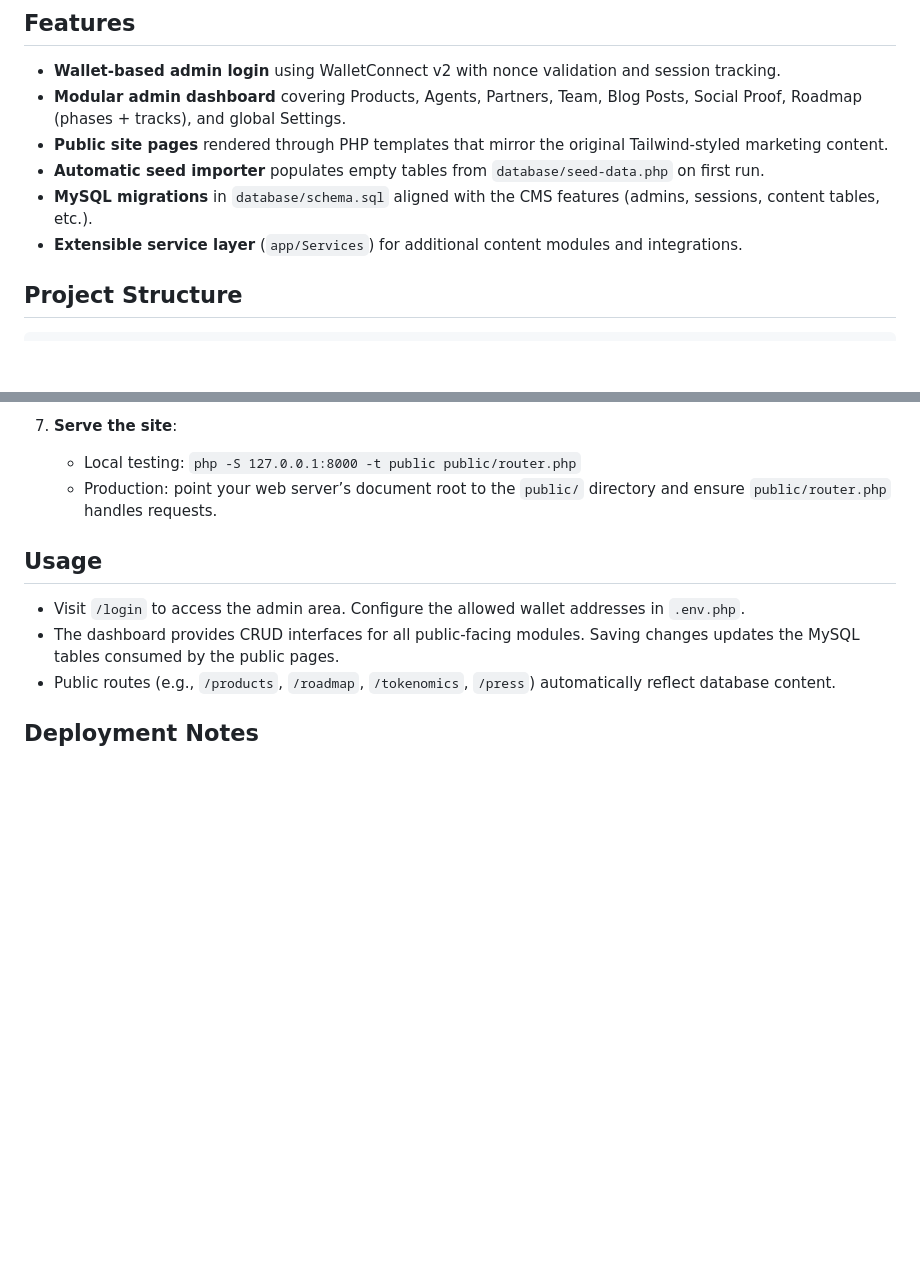
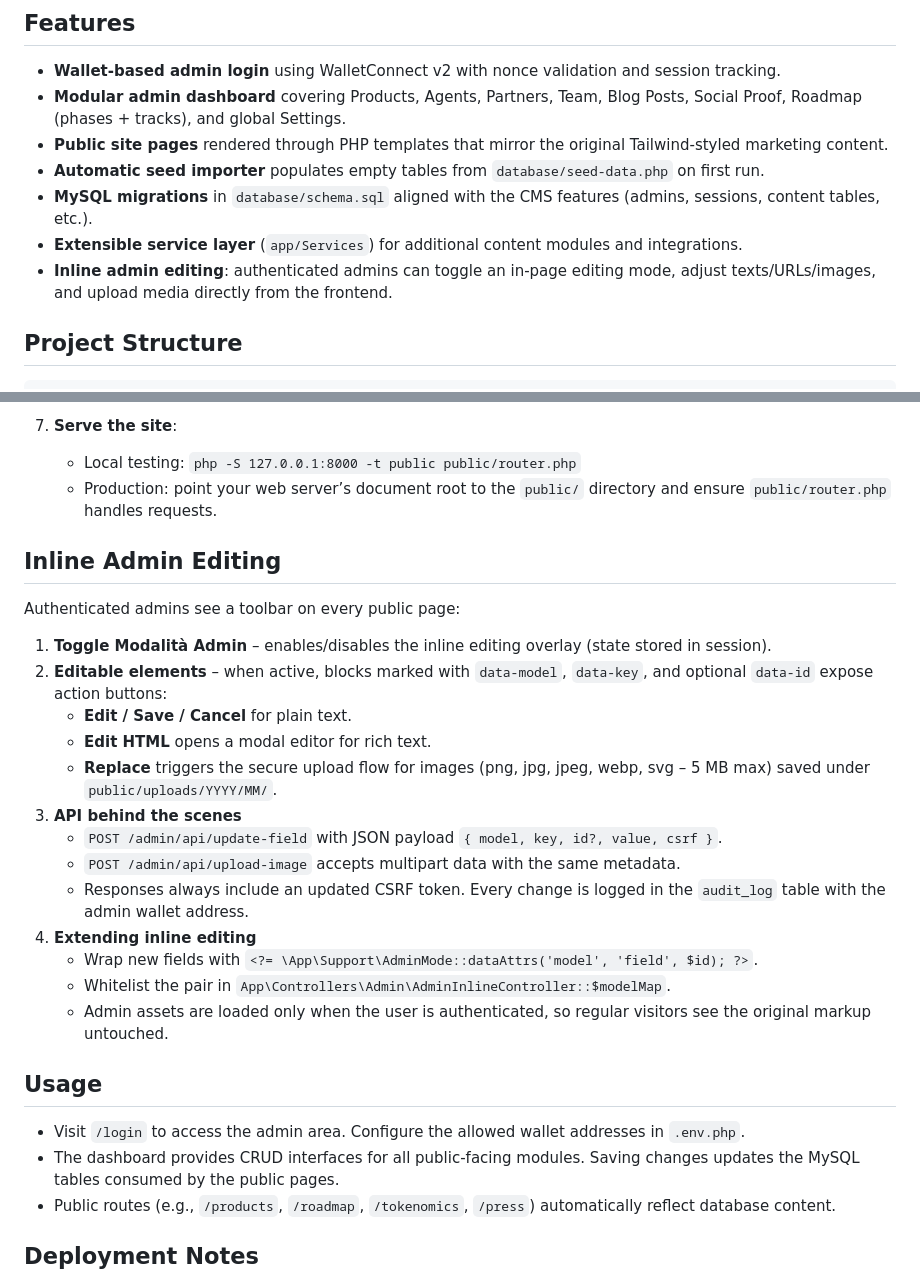
Before and after one commit to 0xfunboy/AIRewebCMS, a Markdown page: README.md, 2 parts joined by grey strips. GitHub-like rendering; blank space fills up the shorter version.

Commit message:
Update README with admin inline editing docs

````diff
--- a/README.md
+++ b/README.md
@@ -9,6 +9,7 @@ A lightweight PHP + MySQL CMS powering the AIRewardrop agent website. The system
 - **Automatic seed importer** populates empty tables from `database/seed-data.php` on first run.
 - **MySQL migrations** in `database/schema.sql` aligned with the CMS features (admins, sessions, content tables, etc.).
 - **Extensible service layer** (`app/Services`) for additional content modules and integrations.
+- **Inline admin editing**: authenticated admins can toggle an in-page editing mode, adjust texts/URLs/images, and upload media directly from the frontend.
 
 ## Project Structure
 ```
@@ -65,6 +66,23 @@ AIRewebCMS/
    - Local testing: `php -S 127.0.0.1:8000 -t public public/router.php`
    - Production: point your web server’s document root to the `public/` directory and ensure `public/router.php` handles requests.
 
+## Inline Admin Editing
+Authenticated admins see a toolbar on every public page:
+
+1. **Toggle Modalità Admin** – enables/disables the inline editing overlay (state stored in session).
+2. **Editable elements** – when active, blocks marked with `data-model`, `data-key`, and optional `data-id` expose action buttons:
+   - **Edit / Save / Cancel** for plain text.
+   - **Edit HTML** opens a modal editor for rich text.
+   - **Replace** triggers the secure upload flow for images (png, jpg, jpeg, webp, svg – 5 MB max) saved under `public/uploads/YYYY/MM/`.
+3. **API behind the scenes**
+   - `POST /admin/api/update-field` with JSON payload `{ model, key, id?, value, csrf }`.
+   - `POST /admin/api/upload-image` accepts multipart data with the same metadata.
+   - Responses always include an updated CSRF token. Every change is logged in the `audit_log` table with the admin wallet address.
+4. **Extending inline editing**
+   - Wrap new fields with `<?= \App\Support\AdminMode::dataAttrs('model', 'field', $id); ?>`.
+   - Whitelist the pair in `App\Controllers\Admin\AdminInlineController::$modelMap`.
+   - Admin assets are loaded only when the user is authenticated, so regular visitors see the original markup untouched.
+
 ## Usage
 - Visit `/login` to access the admin area. Configure the allowed wallet addresses in `.env.php`.
 - The dashboard provides CRUD interfaces for all public-facing modules. Saving changes updates the MySQL tables consumed by the public pages.
````
